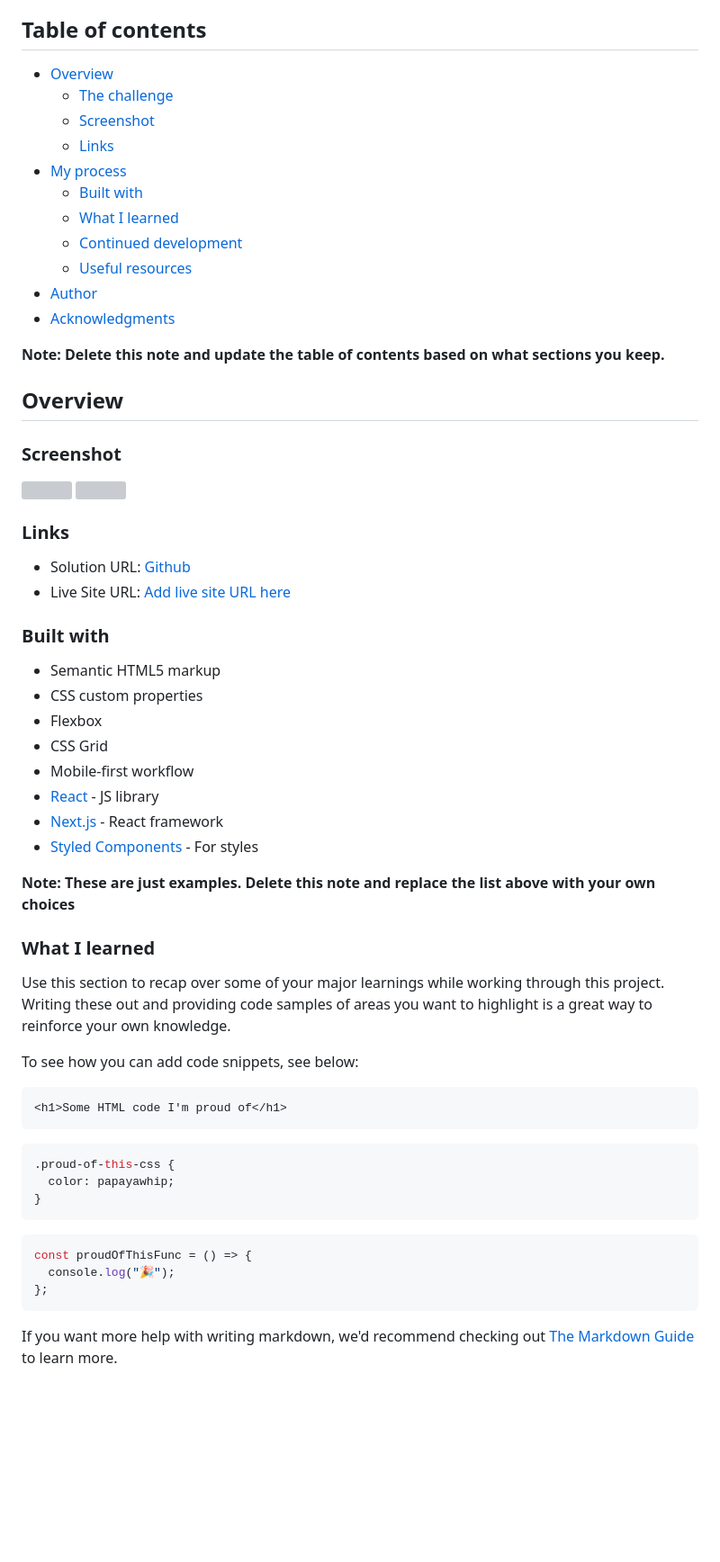
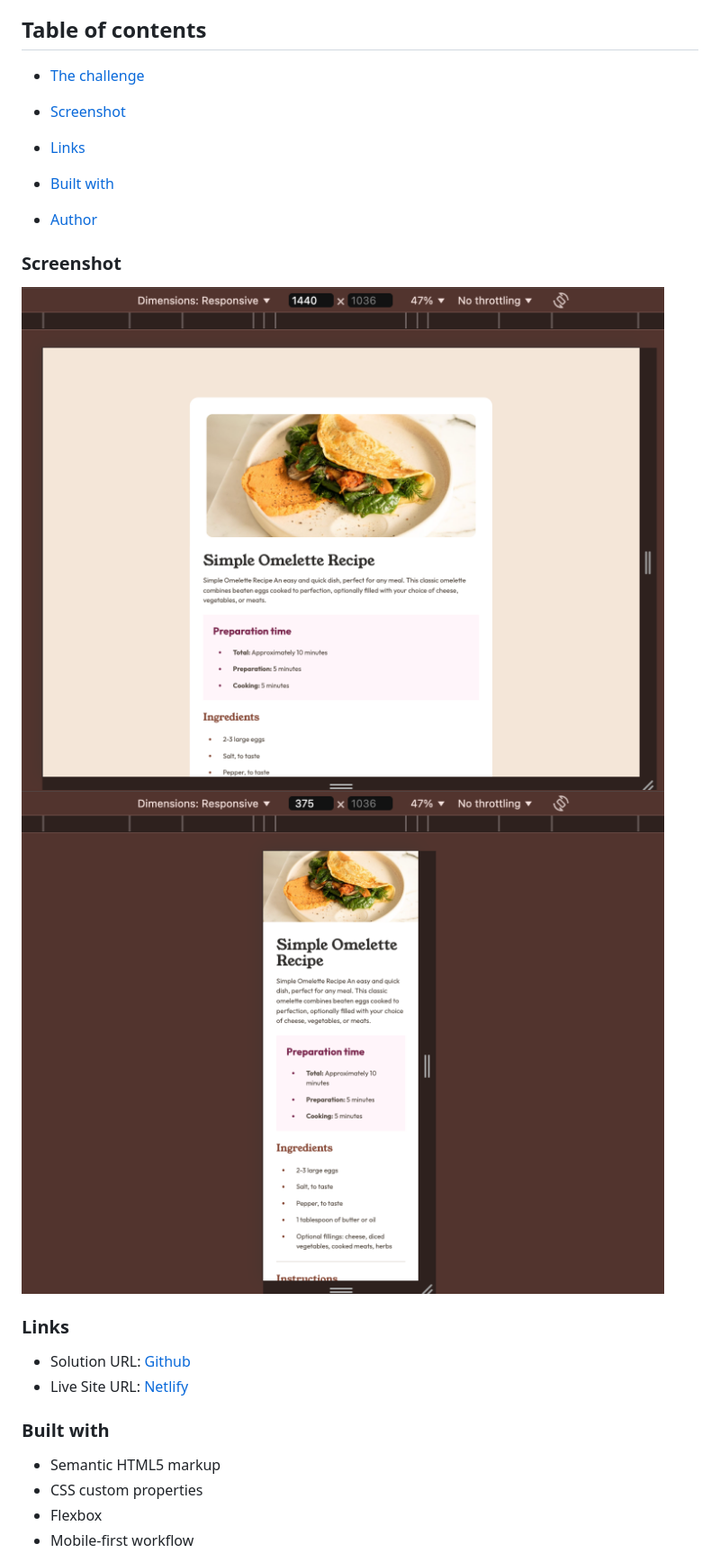
Before and after one commit to steffieMD/recipe-page, a Markdown page: README-template.md, the part around the change printed below. Shown: that part at 90% size. Drawn GitHub-style; pictures changed too: Screenshot-mobile-version.png (added), screenshot-desktop-version.png (added); blank space fills up the shorter version; grey boxes are pictures that could not be loaded.

Commit message:
develop desktop view

````diff
--- a/README-template.md
+++ b/README-template.md
@@ -4,66 +4,26 @@ This is a solution to the [Recipe page challenge on Frontend Mentor](https://www
 
 ## Table of contents
 
-- [Overview](#overview)
-  - [The challenge](#the-challenge)
-  - [Screenshot](#screenshot)
-  - [Links](#links)
-- [My process](#my-process)
-  - [Built with](#built-with)
-  - [What I learned](#what-i-learned)
-  - [Continued development](#continued-development)
-  - [Useful resources](#useful-resources)
+- [The challenge](#the-challenge)
+- [Screenshot](#screenshot)
+- [Links](#links)
+- [Built with](#built-with)
+
 - [Author](#author)
-- [Acknowledgments](#acknowledgments)
-
-**Note: Delete this note and update the table of contents based on what sections you keep.**
-
-## Overview
 
 ### Screenshot
 
-![](./screenshot.jpg)
-![](./screenshot.jpg)
+![](./screenshot-desktop-version.png)
+![](./Screenshot-mobile-version.png)
 
 ### Links
 
 - Solution URL: [Github](https://github.com/steffieMD/recipe-page.git)
-- Live Site URL: [Add live site URL here](https://your-live-site-url.com)
+- Live Site URL: [Netlify](https://a-simple-omelette-recipe-page.netlify.app/)
 
 ### Built with
 
 - Semantic HTML5 markup
 - CSS custom properties
 - Flexbox
-- CSS Grid
 - Mobile-first workflow
-- [React](https://reactjs.org/) - JS library
-- [Next.js](https://nextjs.org/) - React framework
-- [Styled Components](https://styled-components.com/) - For styles
-
-**Note: These are just examples. Delete this note and replace the list above with your own choices**
-
-### What I learned
-
-Use this section to recap over some of your major learnings while working through this project. Writing these out and providing code samples of areas you want to highlight is a great way to reinforce your own knowledge.
-
-To see how you can add code snippets, see below:
-
-```html
-<h1>Some HTML code I'm proud of</h1>
-```
-
-```css
-.proud-of-this-css {
-  color: papayawhip;
-}
-```
-
-```js
-const proudOfThisFunc = () => {
-  console.log("🎉");
-};
-```
-
-If you want more help with writing markdown, we'd recommend checking out [The Markdown Guide](https://www.markdownguide.org/) to learn more.
-
````
Also changed, not shown: other parts of README-template.md (+2 -25 lines), 2 other files.
